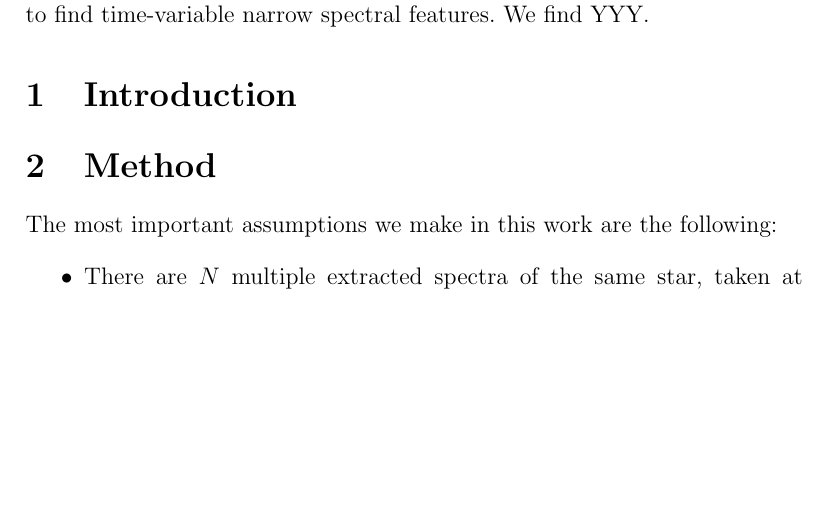
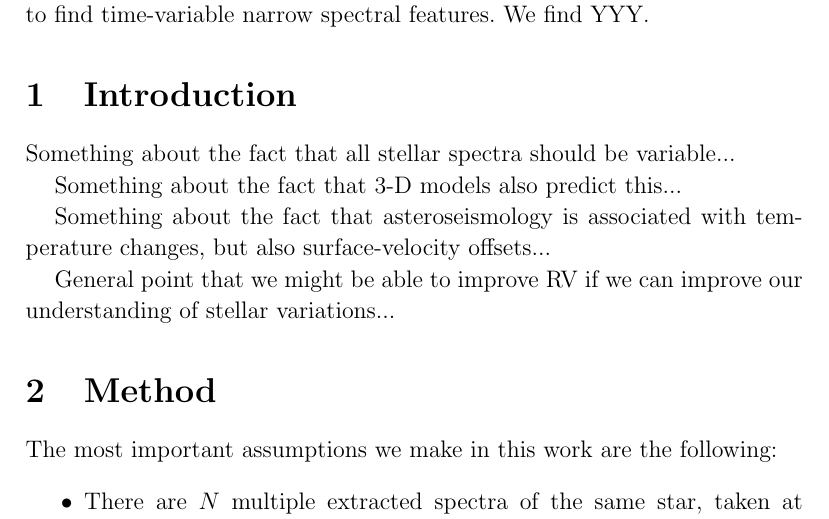
Before and after one commit to megbedell/spectral-variability, a LaTeX document (spectral_variability.tex): part of page 1 of 3, cut so that both start at the same text, the shorter picture padded with empty space. Compiled offline with pdfLaTeX.

Commit message:
intro outline

```diff
--- a/spectral_variability.tex
+++ b/spectral_variability.tex
@@ -61,6 +61,13 @@ We find YYY.
 
 \section{Introduction}
 
+Something about the fact that all stellar spectra should be variable...
+
+Something about the fact that 3-D models also predict this...
+
+Something about the fact that asteroseismology is associated with temperature changes, but also surface-velocity offsets...
+
+General point that we might be able to improve RV if we can improve our understanding of stellar variations...
 
 \section{Method}
 
```
